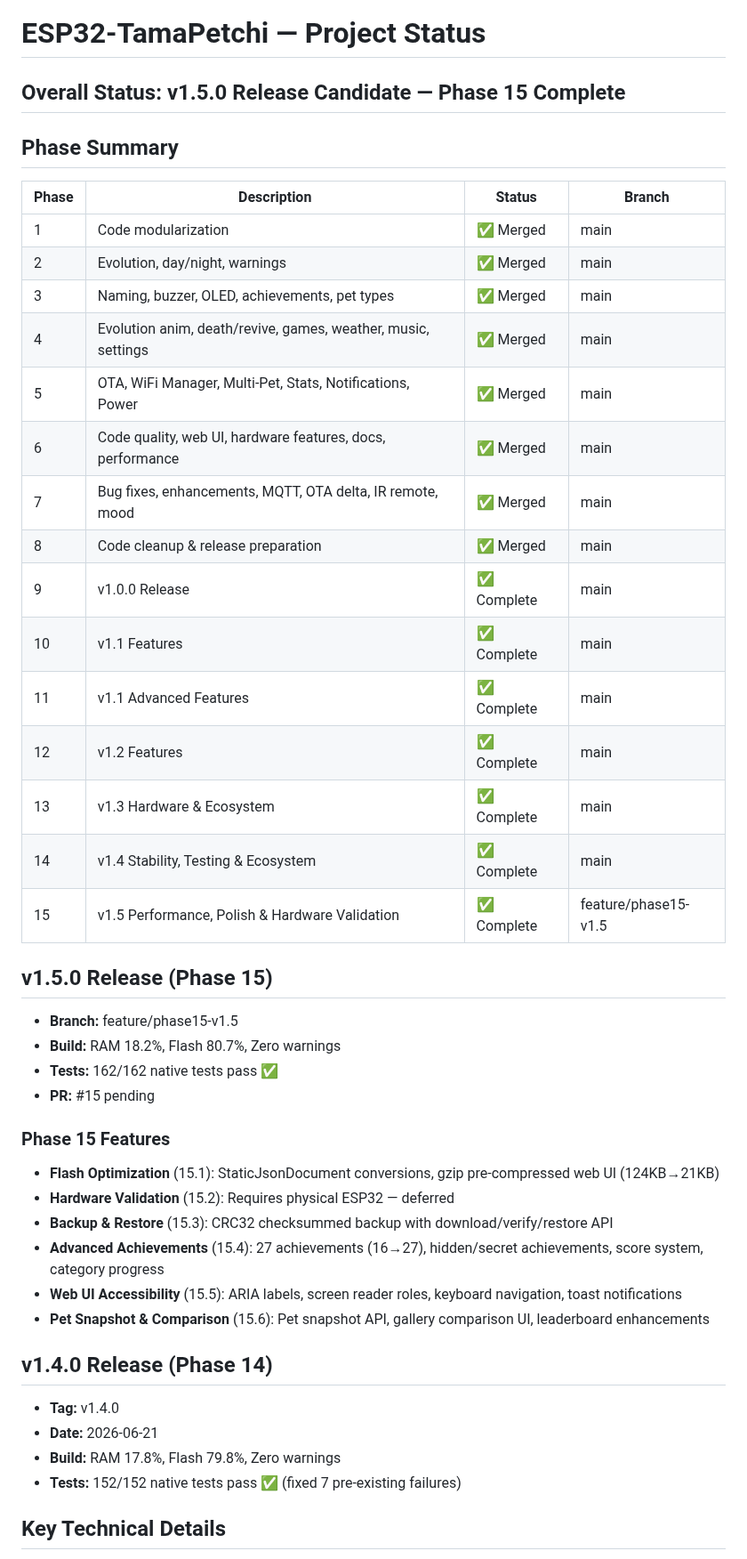
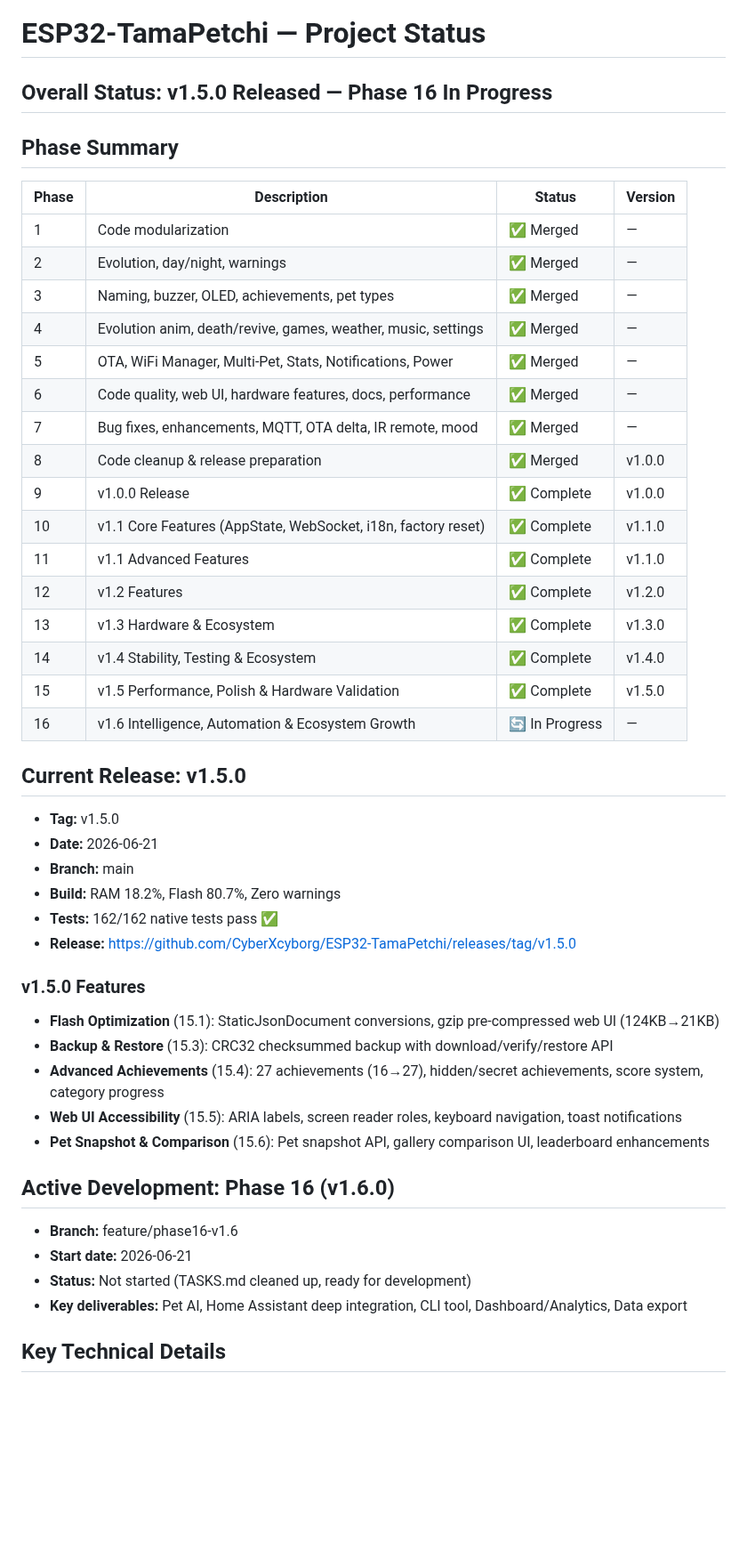
Before and after one commit to CyberXcyborg/ESP32-TamaPetchi, a Markdown page: PROJECT_STATUS.md, the part around one of its changes. Shown at 89% size. Rendered like a GitHub page; blank space fills up the shorter version.

Commit message:
chore(status): update PROJECT_STATUS.md for Phase 16

```diff
--- a/PROJECT_STATUS.md
+++ b/PROJECT_STATUS.md
@@ -1,45 +1,47 @@
 # ESP32-TamaPetchi — Project Status
 
-## Overall Status: v1.5.0 Release Candidate — Phase 15 Complete
+## Overall Status: v1.5.0 Released — Phase 16 In Progress
 
 ## Phase Summary
-| Phase | Description | Status | Branch |
-|-------|-------------|--------|--------|
-| 1 | Code modularization | ✅ Merged | main |
-| 2 | Evolution, day/night, warnings | ✅ Merged | main |
-| 3 | Naming, buzzer, OLED, achievements, pet types | ✅ Merged | main |
-| 4 | Evolution anim, death/revive, games, weather, music, settings | ✅ Merged | main |
-| 5 | OTA, WiFi Manager, Multi-Pet, Stats, Notifications, Power | ✅ Merged | main |
-| 6 | Code quality, web UI, hardware features, docs, performance | ✅ Merged | main |
-| 7 | Bug fixes, enhancements, MQTT, OTA delta, IR remote, mood | ✅ Merged | main |
-| 8 | Code cleanup & release preparation | ✅ Merged | main |
-| 9 | v1.0.0 Release | ✅ Complete | main |
-| 10 | v1.1 Features | ✅ Complete | main |
-| 11 | v1.1 Advanced Features | ✅ Complete | main |
-| 12 | v1.2 Features | ✅ Complete | main |
-| 13 | v1.3 Hardware & Ecosystem | ✅ Complete | main |
-| 14 | v1.4 Stability, Testing & Ecosystem | ✅ Complete | main |
-| 15 | v1.5 Performance, Polish & Hardware Validation | ✅ Complete | feature/phase15-v1.5 |
+| Phase | Description | Status | Version |
+|-------|-------------|--------|---------|
+| 1 | Code modularization | ✅ Merged | — |
+| 2 | Evolution, day/night, warnings | ✅ Merged | — |
+| 3 | Naming, buzzer, OLED, achievements, pet types | ✅ Merged | — |
+| 4 | Evolution anim, death/revive, games, weather, music, settings | ✅ Merged | — |
+| 5 | OTA, WiFi Manager, Multi-Pet, Stats, Notifications, Power | ✅ Merged | — |
+| 6 | Code quality, web UI, hardware features, docs, performance | ✅ Merged | — |
+| 7 | Bug fixes, enhancements, MQTT, OTA delta, IR remote, mood | ✅ Merged | — |
+| 8 | Code cleanup & release preparation | ✅ Merged | v1.0.0 |
+| 9 | v1.0.0 Release | ✅ Complete | v1.0.0 |
+| 10 | v1.1 Core Features (AppState, WebSocket, i18n, factory reset) | ✅ Complete | v1.1.0 |
+| 11 | v1.1 Advanced Features | ✅ Complete | v1.1.0 |
+| 12 | v1.2 Features | ✅ Complete | v1.2.0 |
+| 13 | v1.3 Hardware & Ecosystem | ✅ Complete | v1.3.0 |
+| 14 | v1.4 Stability, Testing & Ecosystem | ✅ Complete | v1.4.0 |
+| 15 | v1.5 Performance, Polish & Hardware Validation | ✅ Complete | v1.5.0 |
+| 16 | v1.6 Intelligence, Automation & Ecosystem Growth | 🔄 In Progress | — |
 
-## v1.5.0 Release (Phase 15)
-- **Branch:** feature/phase15-v1.5
+## Current Release: v1.5.0
+- **Tag:** v1.5.0
+- **Date:** 2026-06-21
+- **Branch:** main
 - **Build:** RAM 18.2%, Flash 80.7%, Zero warnings
 - **Tests:** 162/162 native tests pass ✅
-- **PR:** #15 pending
+- **Release:** https://github.com/CyberXcyborg/ESP32-TamaPetchi/releases/tag/v1.5.0
 
-### Phase 15 Features
+### v1.5.0 Features
 - **Flash Optimization** (15.1): StaticJsonDocument conversions, gzip pre-compressed web UI (124KB→21KB)
-- **Hardware Validation** (15.2): Requires physical ESP32 — deferred
 - **Backup & Restore** (15.3): CRC32 checksummed backup with download/verify/restore API
 - **Advanced Achievements** (15.4): 27 achievements (16→27), hidden/secret achievements, score system, category progress
 - **Web UI Accessibility** (15.5): ARIA labels, screen reader roles, keyboard navigation, toast notifications
 - **Pet Snapshot & Comparison** (15.6): Pet snapshot API, gallery comparison UI, leaderboard enhancements
 
-## v1.4.0 Release (Phase 14)
-- **Tag:** v1.4.0
-- **Date:** 2026-06-21
-- **Build:** RAM 17.8%, Flash 79.8%, Zero warnings
-- **Tests:** 152/152 native tests pass ✅ (fixed 7 pre-existing failures)
+## Active Development: Phase 16 (v1.6.0)
+- **Branch:** feature/phase16-v1.6
+- **Start date:** 2026-06-21
+- **Status:** Not started (TASKS.md cleaned up, ready for development)
+- **Key deliverables:** Pet AI, Home Assistant deep integration, CLI tool, Dashboard/Analytics, Data export
 
 ## Key Technical Details
 - Framework: Arduino (PlatformIO)
```
Also changed, not shown: other parts of PROJECT_STATUS.md (+8 -15 lines).
